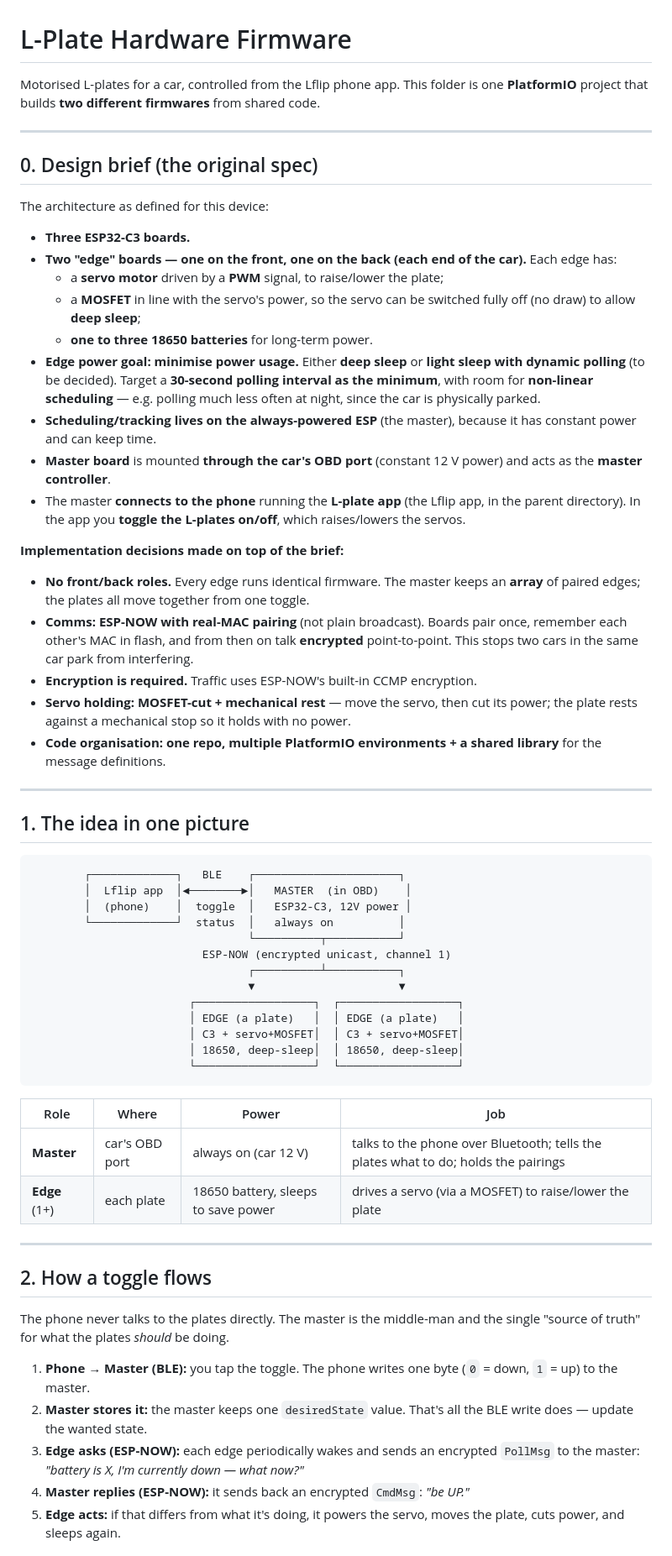
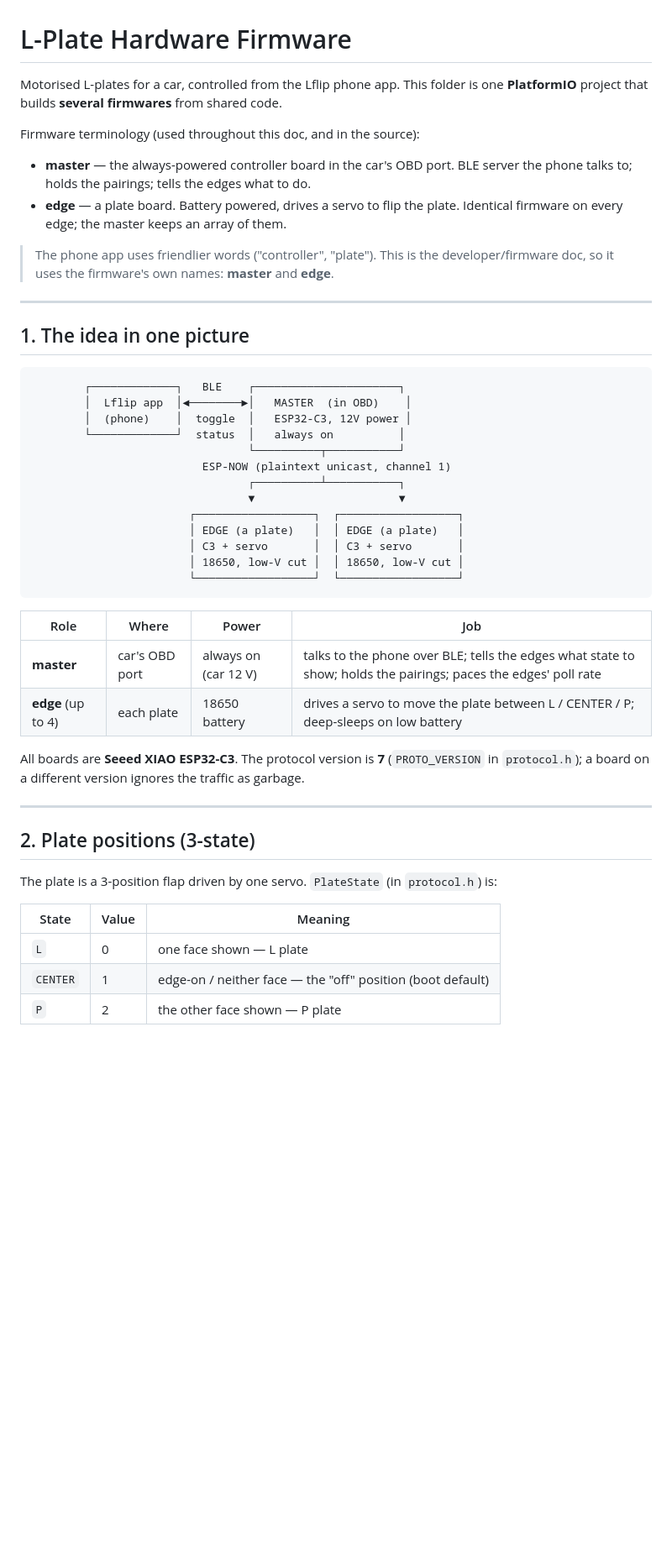
Before and after one commit to freddygaffey/Lflip, a Markdown page: esp32/README.md, the part around one of its changes. Shown at 84% size. Rendered like a GitHub page; blank space fills up the shorter version.

````diff
--- a/esp32/README.md
+++ b/esp32/README.md
@@ -1,46 +1,18 @@
 # L-Plate Hardware Firmware
 
 Motorised L-plates for a car, controlled from the Lflip phone app. This folder
-is one **PlatformIO** project that builds **two different firmwares** from
-shared code.
+is one **PlatformIO** project that builds **several firmwares** from shared code.
 
----
+Firmware terminology (used throughout this doc, and in the source):
 
-## 0. Design brief (the original spec)
+- **master** — the always-powered controller board in the car's OBD port. BLE
+  server the phone talks to; holds the pairings; tells the edges what to do.
+- **edge** — a plate board. Battery powered, drives a servo to flip the plate.
+  Identical firmware on every edge; the master keeps an array of them.
 
-The architecture as defined for this device:
-
-- **Three ESP32-C3 boards.**
-- **Two "edge" boards — one on the front, one on the back (each end of the
-  car).** Each edge has:
-  - a **servo motor** driven by a **PWM** signal, to raise/lower the plate;
-  - a **MOSFET** in line with the servo's power, so the servo can be switched
-    fully off (no draw) to allow **deep sleep**;
-  - **one to three 18650 batteries** for long-term power.
-- **Edge power goal: minimise power usage.** Either **deep sleep** or **light
-  sleep with dynamic polling** (to be decided). Target a **30-second polling
-  interval as the minimum**, with room for **non-linear scheduling** — e.g.
-  polling much less often at night, since the car is physically parked.
-- **Scheduling/tracking lives on the always-powered ESP** (the master), because
-  it has constant power and can keep time.
-- **Master board** is mounted **through the car's OBD port** (constant 12 V
-  power) and acts as the **master controller**.
-- The master **connects to the phone** running the **L-plate app** (the Lflip
-  app, in the parent directory). In the app you **toggle the L-plates on/off**,
-  which raises/lowers the servos.
-
-**Implementation decisions made on top of the brief:**
-
-- **No front/back roles.** Every edge runs identical firmware. The master keeps
-  an **array** of paired edges; the plates all move together from one toggle.
-- **Comms: ESP-NOW with real-MAC pairing** (not plain broadcast). Boards pair
-  once, remember each other's MAC in flash, and from then on talk **encrypted**
-  point-to-point. This stops two cars in the same car park from interfering.
-- **Encryption is required.** Traffic uses ESP-NOW's built-in CCMP encryption.
-- **Servo holding: MOSFET-cut + mechanical rest** — move the servo, then cut its
-  power; the plate rests against a mechanical stop so it holds with no power.
-- **Code organisation: one repo, multiple PlatformIO environments + a shared
-  library** for the message definitions.
+> The phone app uses friendlier words ("controller", "plate"). This is the
+> developer/firmware doc, so it uses the firmware's own names: **master** and
+> **edge**.
 
 ---
 
@@ -52,35 +24,35 @@ The architecture as defined for this device:
         │  (phone)    │  toggle  │   ESP32-C3, 12V power │
         └─────────────┘  status  │   always on          │
                                  └──────────┬───────────┘
-                          ESP-NOW (encrypted unicast, channel 1)
+                          ESP-NOW (plaintext unicast, channel 1)
                                  ┌──────────┴───────────┐
                                  ▼                      ▼
                         ┌──────────────────┐  ┌──────────────────┐
                         │ EDGE (a plate)   │  │ EDGE (a plate)   │
-                        │ C3 + servo+MOSFET│  │ C3 + servo+MOSFET│
-                        │ 18650, deep-sleep│  │ 18650, deep-sleep│
+                        │ C3 + servo       │  │ C3 + servo       │
+                        │ 18650, low-V cut │  │ 18650, low-V cut │
                         └──────────────────┘  └──────────────────┘
 ```
 
 | Role | Where | Power | Job |
 |------|-------|-------|-----|
-| **Master** | car's OBD port | always on (car 12 V) | talks to the phone over Bluetooth; tells the plates what to do; holds the pairings |
-| **Edge** (1+) | each plate | 18650 battery, sleeps to save power | drives a servo (via a MOSFET) to raise/lower the plate |
+| **master** | car's OBD port | always on (car 12 V) | talks to the phone over BLE; tells the edges what state to show; holds the pairings; paces the edges' poll rate |
+| **edge** (up to 4) | each plate | 18650 battery | drives a servo to move the plate between L / CENTER / P; deep-sleeps on low battery |
+
+All boards are **Seeed XIAO ESP32-C3**. The protocol version is **7**
+(`PROTO_VERSION` in `protocol.h`); a board on a different version ignores the
+traffic as garbage.
 
 ---
 
-## 2. How a toggle flows
+## 2. Plate positions (3-state)
 
-The phone never talks to the plates directly. The master is the middle-man and
-the single "source of truth" for what the plates *should* be doing.
+The plate is a 3-position flap driven by one servo. `PlateState` (in
+`protocol.h`) is:
 
-1. **Phone → Master (BLE):** you tap the toggle. The phone writes one byte
-   (`0` = down, `1` = up) to the master.
-2. **Master stores it:** the master keeps one `desiredState` value. That's all
-   the BLE write does — update the wanted state.
-3. **Edge asks (ESP-NOW):** each edge periodically wakes and sends an encrypted
-   `PollMsg` to the master: *"battery is X, I'm currently down — what now?"*
-4. **Master replies (ESP-NOW):** it sends back an encrypted `CmdMsg`: *"be UP."*
-5. **Edge acts:** if that differs from what it's doing, it powers the servo,
-   moves the plate, cuts power, and sleeps again.
+| State | Value | Meaning |
+|-------|-------|---------|
+| `L`      | 0 | one face shown — L plate |
+| `CENTER` | 1 | edge-on / neither face — the "off" position (boot default) |
+| `P`      | 2 | the other face shown — P plate |
 
````
Also changed, not shown: other parts of esp32/README.md (+275 -218 lines).
